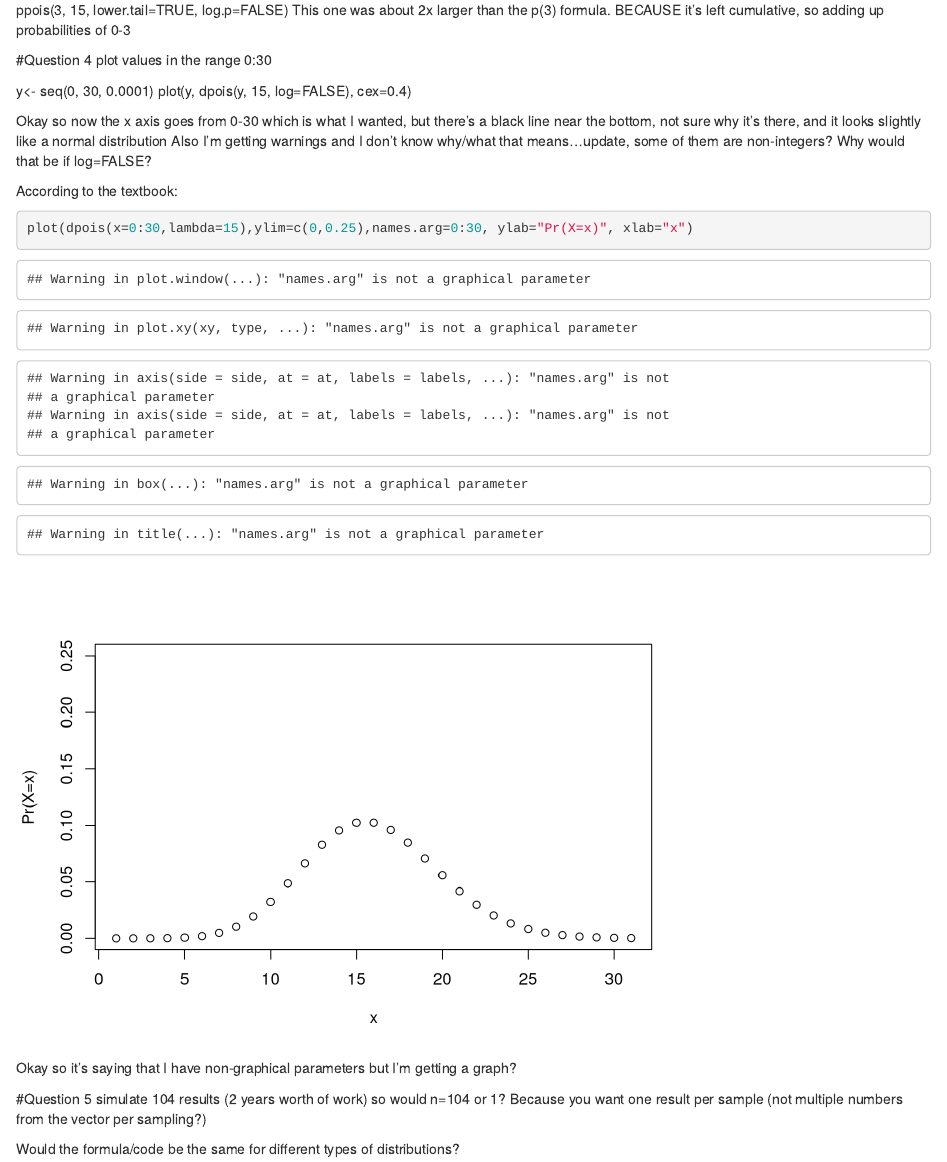
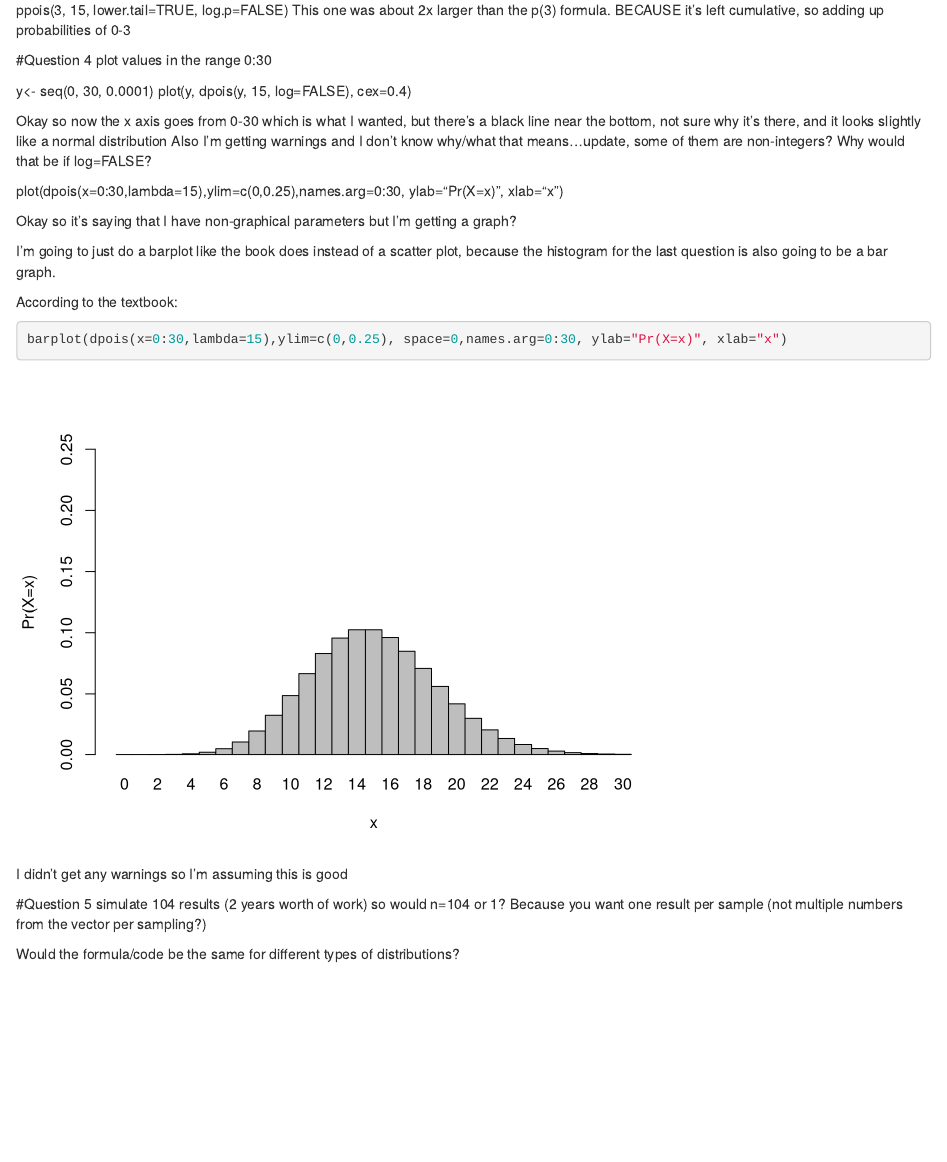
Before and after one commit to dantos17/AN597-Notes, an R Markdown document (Homework2 Notes.Rmd): the page in a window 1100 px wide, from 1530 px down. Rendered offline with R 4.5, knitr and Pandoc, with nearby package versions.

Commit message:
Fixed plot in question 4

````diff
--- a/Homework2 Notes.Rmd
+++ b/Homework2 Notes.Rmd
@@ -79,13 +79,18 @@ plot(y, dpois(y, 15, log=FALSE), cex=0.4)
 Okay so now the x axis goes from 0-30 which is what I wanted, but there's a black line near the bottom, not sure why it's there, and it looks slightly like a normal distribution
 Also I'm getting warnings and I don't know why/what that means...update, some of them are non-integers? Why would that be if log=FALSE?
 
+plot(dpois(x=0:30,lambda=15),ylim=c(0,0.25),names.arg=0:30, ylab="Pr(X=x)", xlab="x")
+
+Okay so it's saying that I have non-graphical parameters but I'm getting a graph?
+
+I'm going to just do a barplot like the book does instead of a scatter plot, because the histogram for the last question is also going to be a bar graph.
+
 According to the textbook:
 ```{r echo=TRUE}
-plot(dpois(x=0:30,lambda=15),ylim=c(0,0.25),names.arg=0:30, ylab="Pr(X=x)", xlab="x")
+barplot(dpois(x=0:30,lambda=15),ylim=c(0,0.25), space=0,names.arg=0:30, ylab="Pr(X=x)", xlab="x")
 ```
 
-
-Okay so it's saying that I have non-graphical parameters but I'm getting a graph?
+I didn't get any warnings so I'm assuming this is good
 
 #Question 5
 simulate 104 results (2 years worth of work)
````
Also changed, not shown: Homework2_Notes.html.
